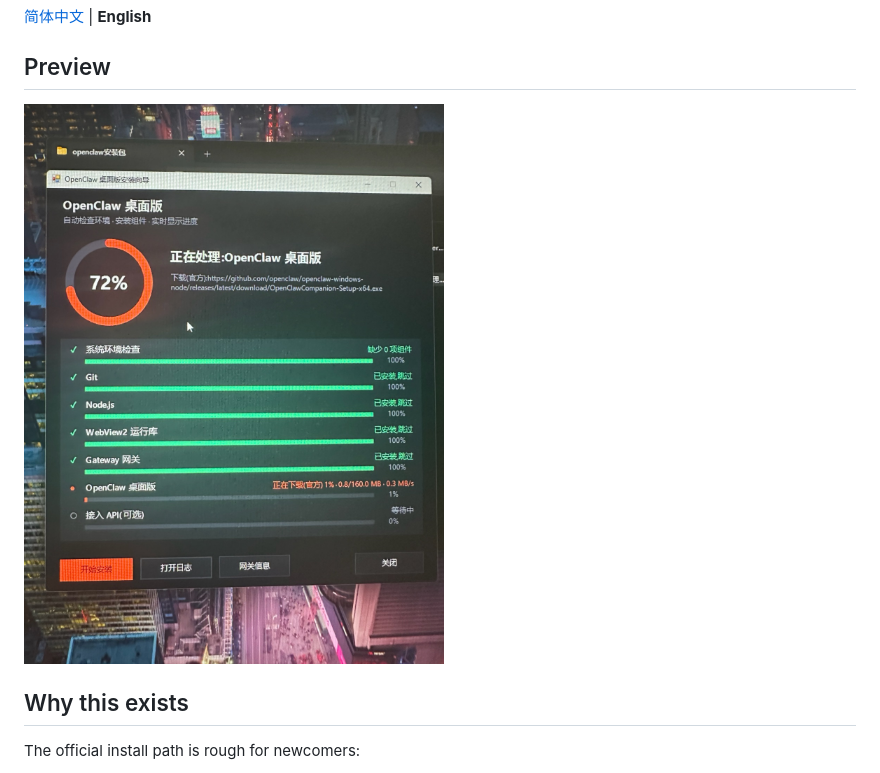
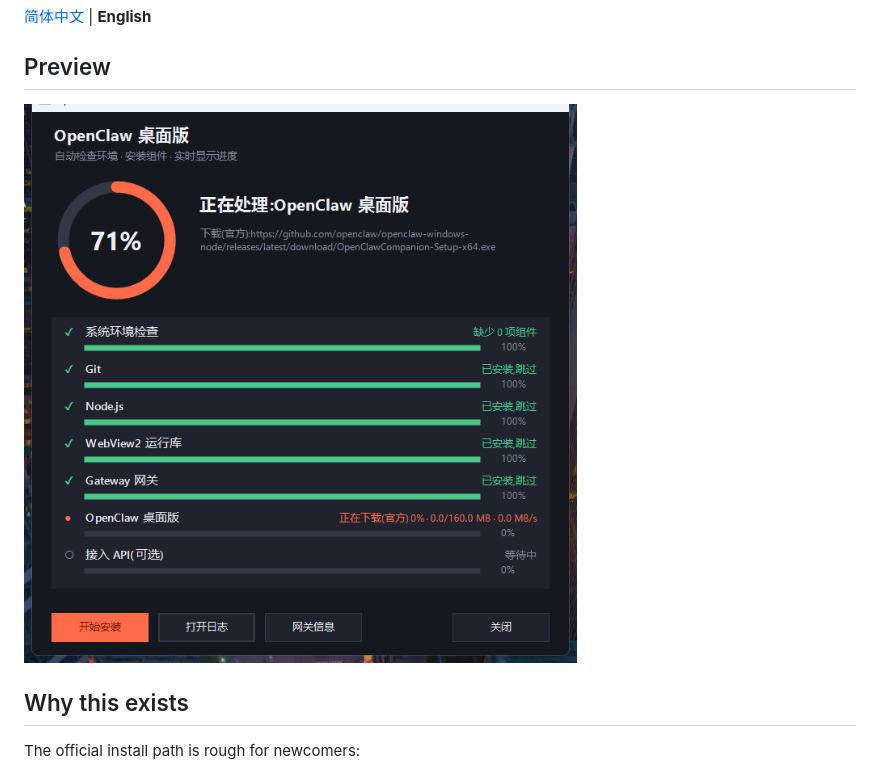
Before and after one commit to wintxx399-coder/openclaw-easy-install, a Markdown page: README.en.md, the part around the change. GitHub-like rendering; pictures changed too: docs/screenshots/installer-wizard.jpg (deleted), docs/screenshots/installer-wizard.png (added).

```diff
--- a/README.en.md
+++ b/README.en.md
@@ -11,7 +11,7 @@
 
 ## Preview
 
-![Installer at 72%: component checklist and live download speed](docs/screenshots/installer-wizard.jpg)
+![Installer at 71%: components ready, desktop app downloading](docs/screenshots/installer-wizard.png)
 
 ## Why this exists
 
```
Also changed, not shown: README.md (+1 -1 lines).
